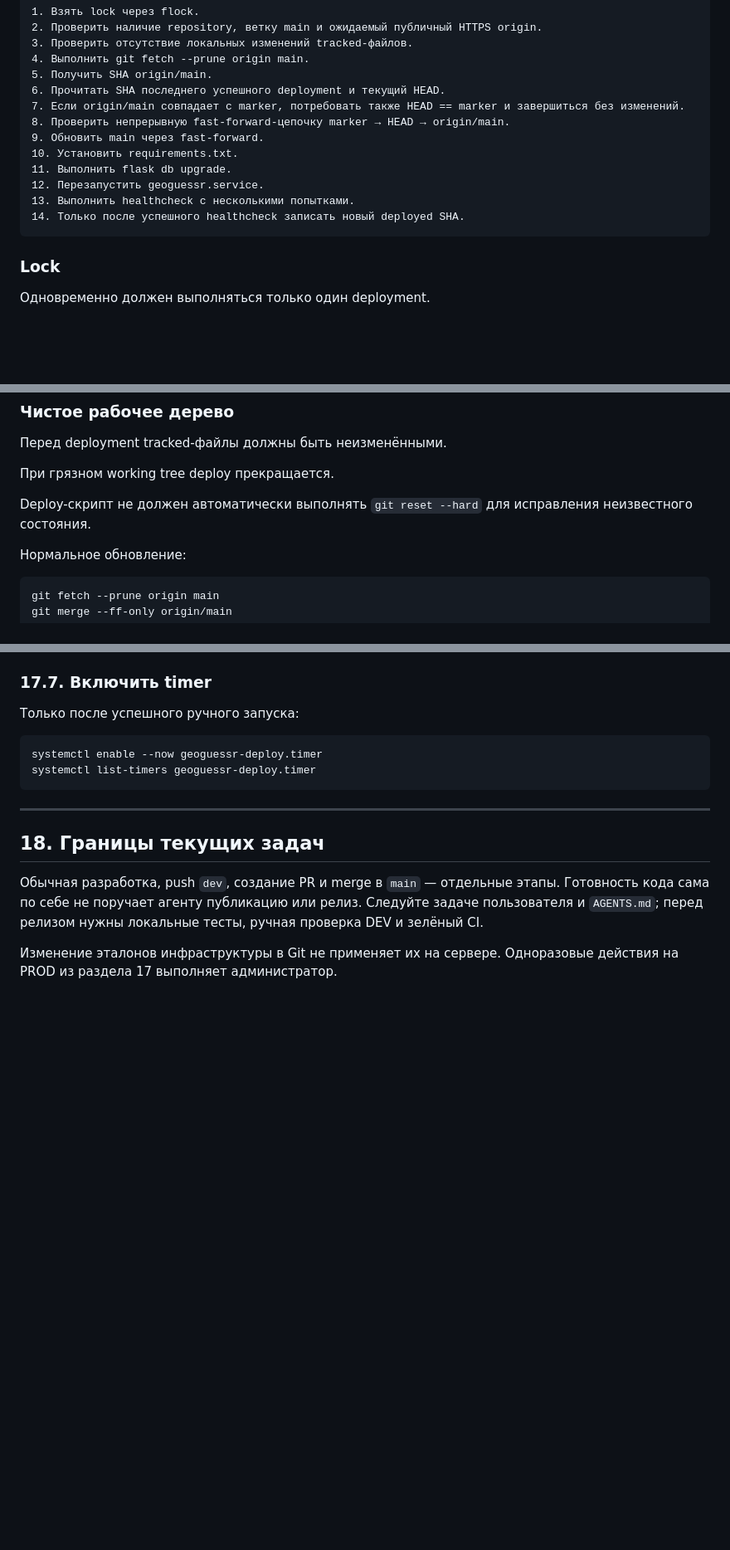
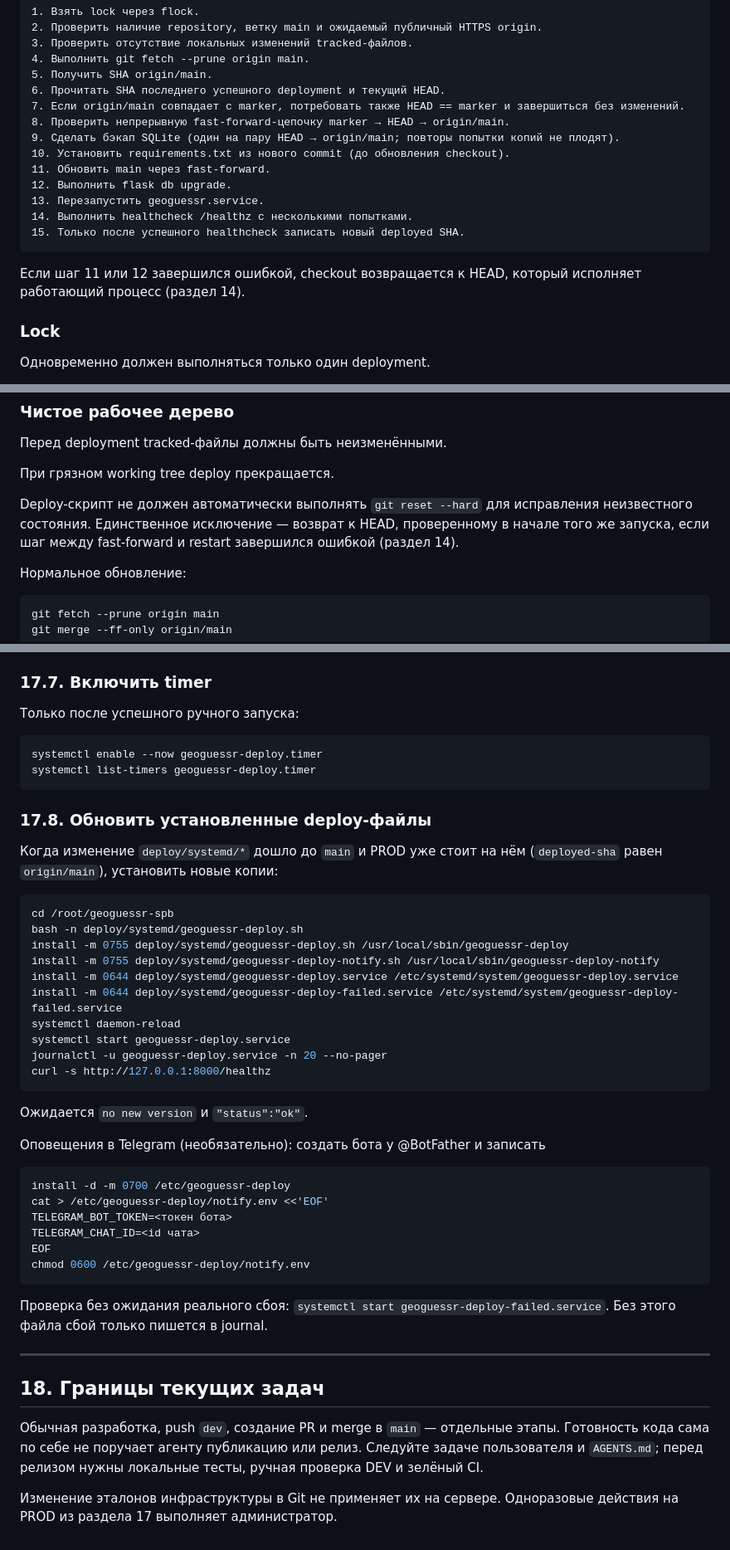
Before and after one commit to kidavspb/geoguessr-spb, a Markdown page: deploy/DEPLOYMENT.md, 3 parts joined by grey strips. Shown at 83% size. Drawn GitHub-style; blank space fills up the shorter version.

````diff
--- a/deploy/DEPLOYMENT.md
+++ b/deploy/DEPLOYMENT.md
@@ -317,13 +318,17 @@ Deploy должен быть консервативным: при неожида
 6. Прочитать SHA последнего успешного deployment и текущий HEAD.
 7. Если origin/main совпадает с marker, потребовать также HEAD == marker и завершиться без изменений.
 8. Проверить непрерывную fast-forward-цепочку marker → HEAD → origin/main.
-9. Обновить main через fast-forward.
-10. Установить requirements.txt.
-11. Выполнить flask db upgrade.
-12. Перезапустить geoguessr.service.
-13. Выполнить healthcheck с несколькими попытками.
-14. Только после успешного healthcheck записать новый deployed SHA.
+9. Сделать бэкап SQLite (один на пару HEAD → origin/main; повторы попытки копий не плодят).
+10. Установить requirements.txt из нового commit (до обновления checkout).
+11. Обновить main через fast-forward.
+12. Выполнить flask db upgrade.
+13. Перезапустить geoguessr.service.
+14. Выполнить healthcheck /healthz с несколькими попытками.
+15. Только после успешного healthcheck записать новый deployed SHA.
 ```
+
+Если шаг 11 или 12 завершился ошибкой, checkout возвращается к HEAD, который
+исполняет работающий процесс (раздел 14).
 
 ### Lock
 
@@ -342,6 +347,8 @@ Deploy должен быть консервативным: при неожида
 При грязном working tree deploy прекращается.
 
 Deploy-скрипт не должен автоматически выполнять `git reset --hard` для исправления неизвестного состояния.
+Единственное исключение — возврат к HEAD, проверенному в начале того же запуска, если шаг
+между fast-forward и restart завершился ошибкой (раздел 14).
 
 Нормальное обновление:
 
@@ -630,6 +667,40 @@ systemctl enable --now geoguessr-deploy.timer
 systemctl list-timers geoguessr-deploy.timer
 ```
 
+### 17.8. Обновить установленные deploy-файлы
+
+Когда изменение `deploy/systemd/*` дошло до `main` и PROD уже стоит на нём
+(`deployed-sha` равен `origin/main`), установить новые копии:
+
+```bash
+cd /root/geoguessr-spb
+bash -n deploy/systemd/geoguessr-deploy.sh
+install -m 0755 deploy/systemd/geoguessr-deploy.sh /usr/local/sbin/geoguessr-deploy
+install -m 0755 deploy/systemd/geoguessr-deploy-notify.sh /usr/local/sbin/geoguessr-deploy-notify
+install -m 0644 deploy/systemd/geoguessr-deploy.service /etc/systemd/system/geoguessr-deploy.service
+install -m 0644 deploy/systemd/geoguessr-deploy-failed.service /etc/systemd/system/geoguessr-deploy-failed.service
+systemctl daemon-reload
+systemctl start geoguessr-deploy.service
+journalctl -u geoguessr-deploy.service -n 20 --no-pager
+curl -s http://127.0.0.1:8000/healthz
+```
+
+Ожидается `no new version` и `"status":"ok"`.
+
+Оповещения в Telegram (необязательно): создать бота у @BotFather и записать
+
+```bash
+install -d -m 0700 /etc/geoguessr-deploy
+cat > /etc/geoguessr-deploy/notify.env <<'EOF'
+TELEGRAM_BOT_TOKEN=<токен бота>
+TELEGRAM_CHAT_ID=<id чата>
+EOF
+chmod 0600 /etc/geoguessr-deploy/notify.env
+```
+
+Проверка без ожидания реального сбоя: `systemctl start geoguessr-deploy-failed.service`.
+Без этого файла сбой только пишется в journal.
+
 ---
 
 ## 18. Границы текущих задач
````
Also changed, not shown: other parts of deploy/DEPLOYMENT.md (+46 -15 lines), AGENTS.md (+13 -7 lines), README.md (+1 -0 lines).
